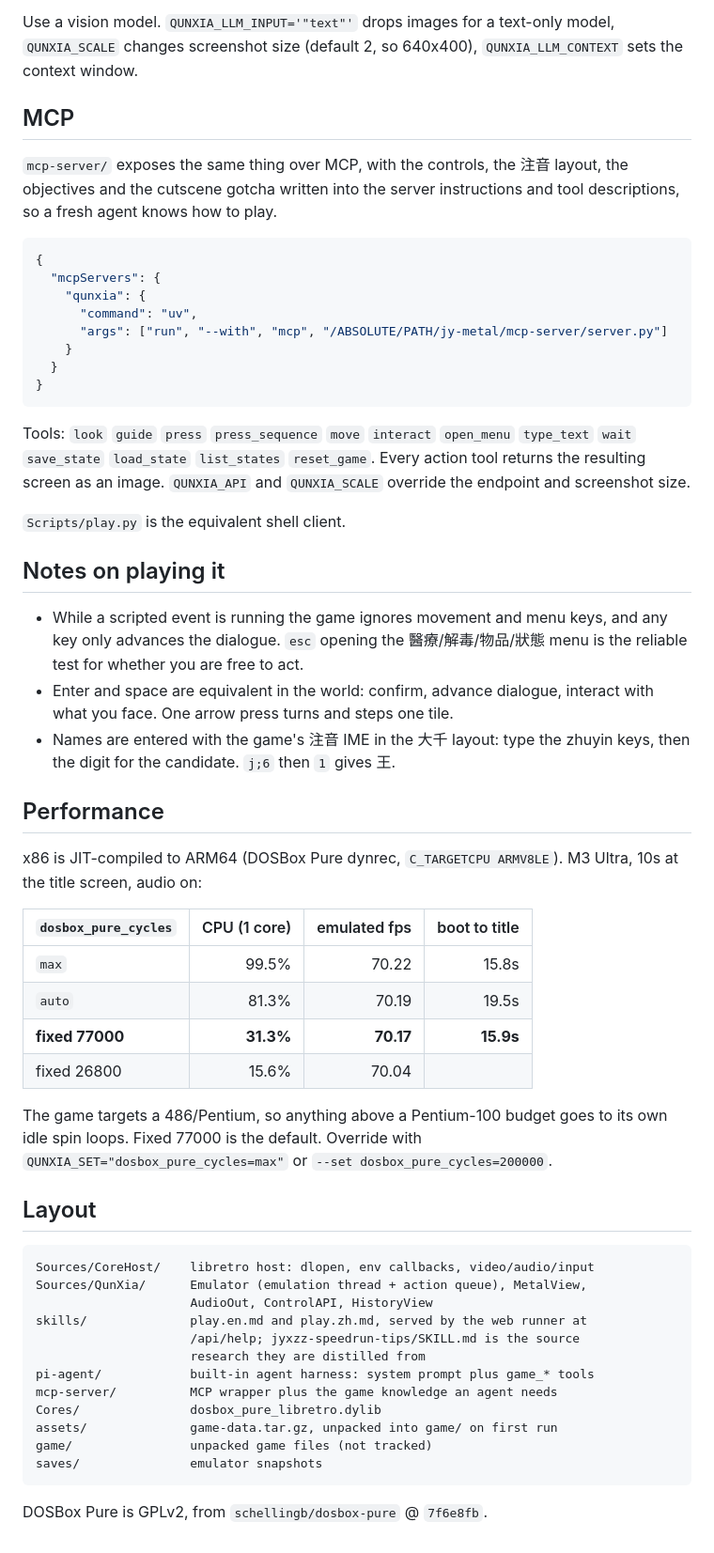
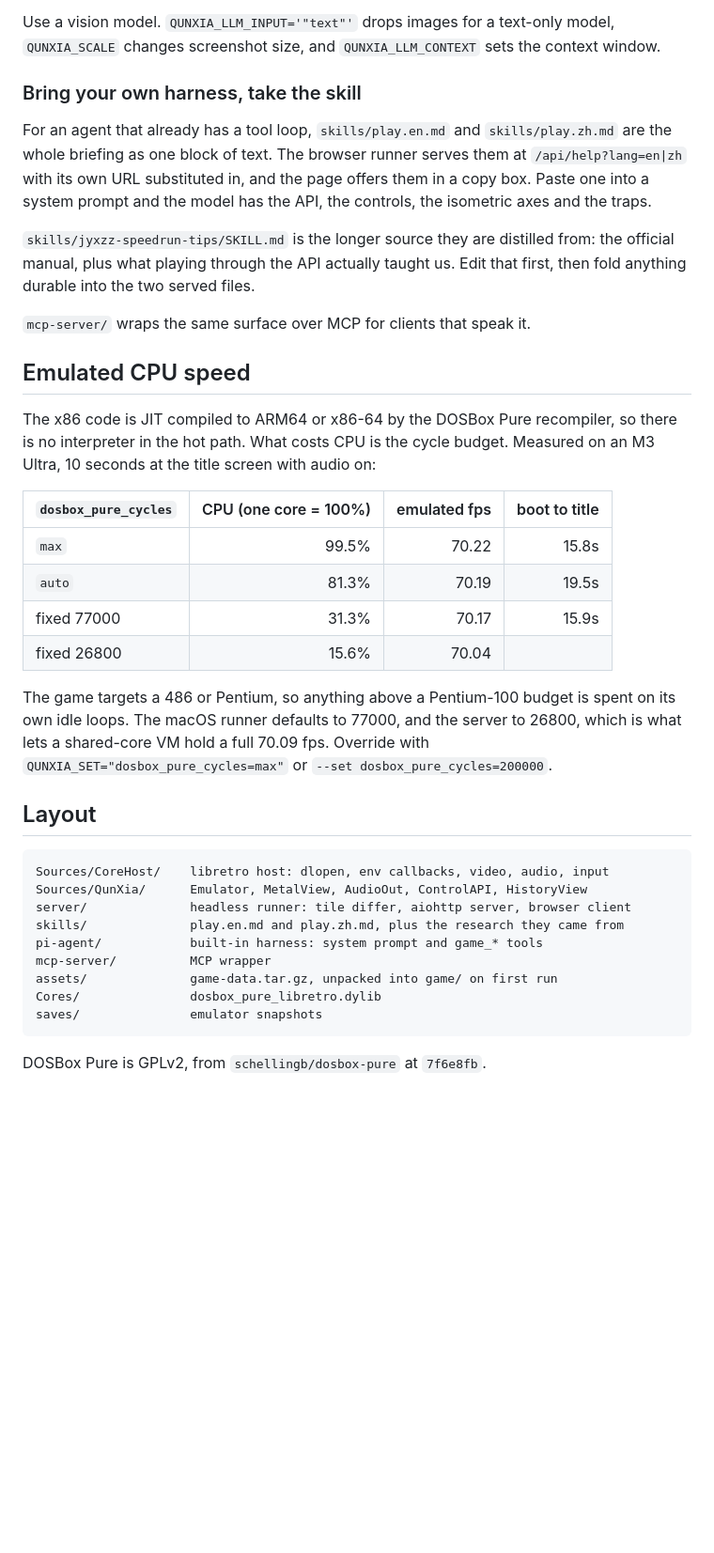
Before and after one commit to LYMDLUT/jy-crpg-bench, a Markdown page: README.md, the part around one of its changes. Shown at 94% size. Drawn GitHub-style; blank space fills up the shorter version.

````diff
--- a/README.md
+++ b/README.md
@@ -120,73 +177,52 @@ automatically as a session grows, and those notes are what survive it.
 
 Use a vision model. `QUNXIA_LLM_INPUT='"text"'` drops images for a text-only
-model, `QUNXIA_SCALE` changes screenshot size (default 2, so 640x400),
-`QUNXIA_LLM_CONTEXT` sets the context window.
+model, `QUNXIA_SCALE` changes screenshot size, and `QUNXIA_LLM_CONTEXT` sets the
+context window.
 
-## MCP
+### Bring your own harness, take the skill
 
-`mcp-server/` exposes the same thing over MCP, with the controls, the 注音
-layout, the objectives and the cutscene gotcha written into the server
-instructions and tool descriptions, so a fresh agent knows how to play.
+For an agent that already has a tool loop, `skills/play.en.md` and
+`skills/play.zh.md` are the whole briefing as one block of text. The browser
+runner serves them at `/api/help?lang=en|zh` with its own URL substituted in,
+and the page offers them in a copy box. Paste one into a system prompt and the
+model has the API, the controls, the isometric axes and the traps.
 
-```json
-{
-  "mcpServers": {
-    "qunxia": {
-      "command": "uv",
-      "args": ["run", "--with", "mcp", "/ABSOLUTE/PATH/jy-metal/mcp-server/server.py"]
-    }
-  }
-}
-```
+`skills/jyxzz-speedrun-tips/SKILL.md` is the longer source they are distilled
+from: the official manual, plus what playing through the API actually taught us.
+Edit that first, then fold anything durable into the two served files.
 
-Tools: `look` `guide` `press` `press_sequence` `move` `interact` `open_menu`
-`type_text` `wait` `save_state` `load_state` `list_states` `reset_game`. Every
-action tool returns the resulting screen as an image. `QUNXIA_API` and
-`QUNXIA_SCALE` override the endpoint and screenshot size.
+`mcp-server/` wraps the same surface over MCP for clients that speak it.
 
-`Scripts/play.py` is the equivalent shell client.
+## Emulated CPU speed
 
-## Notes on playing it
+The x86 code is JIT compiled to ARM64 or x86-64 by the DOSBox Pure recompiler,
+so there is no interpreter in the hot path. What costs CPU is the cycle budget.
+Measured on an M3 Ultra, 10 seconds at the title screen with audio on:
 
-- While a scripted event is running the game ignores movement and menu keys, and
-  any key only advances the dialogue. `esc` opening the 醫療/解毒/物品/狀態 menu
-  is the reliable test for whether you are free to act.
-- Enter and space are equivalent in the world: confirm, advance dialogue,
-  interact with what you face. One arrow press turns and steps one tile.
-- Names are entered with the game's 注音 IME in the 大千 layout: type the zhuyin
-  keys, then the digit for the candidate. `j;6` then `1` gives 王.
-
-## Performance
-
-x86 is JIT-compiled to ARM64 (DOSBox Pure dynrec, `C_TARGETCPU ARMV8LE`). M3
-Ultra, 10s at the title screen, audio on:
-
-| `dosbox_pure_cycles` | CPU (1 core) | emulated fps | boot to title |
+| `dosbox_pure_cycles` | CPU (one core = 100%) | emulated fps | boot to title |
 |---|---:|---:|---:|
 | `max` | 99.5% | 70.22 | 15.8s |
 | `auto` | 81.3% | 70.19 | 19.5s |
-| **fixed 77000** | **31.3%** | **70.17** | **15.9s** |
+| fixed 77000 | 31.3% | 70.17 | 15.9s |
 | fixed 26800 | 15.6% | 70.04 | |
 
-The game targets a 486/Pentium, so anything above a Pentium-100 budget goes to
-its own idle spin loops. Fixed 77000 is the default. Override with
-`QUNXIA_SET="dosbox_pure_cycles=max"` or `--set dosbox_pure_cycles=200000`.
+The game targets a 486 or Pentium, so anything above a Pentium-100 budget is
+spent on its own idle loops. The macOS runner defaults to 77000, and the server
+to 26800, which is what lets a shared-core VM hold a full 70.09 fps. Override
+with `QUNXIA_SET="dosbox_pure_cycles=max"` or `--set dosbox_pure_cycles=200000`.
 
 ## Layout
 
 ```
-Sources/CoreHost/    libretro host: dlopen, env callbacks, video/audio/input
-Sources/QunXia/      Emulator (emulation thread + action queue), MetalView,
-                     AudioOut, ControlAPI, HistoryView
-skills/              play.en.md and play.zh.md, served by the web runner at
-                     /api/help; jyxzz-speedrun-tips/SKILL.md is the source
-                     research they are distilled from
-pi-agent/            built-in agent harness: system prompt plus game_* tools
-mcp-server/          MCP wrapper plus the game knowledge an agent needs
+Sources/CoreHost/    libretro host: dlopen, env callbacks, video, audio, input
+Sources/QunXia/      Emulator, MetalView, AudioOut, ControlAPI, HistoryView
+server/              headless runner: tile differ, aiohttp server, browser client
+skills/              play.en.md and play.zh.md, plus the research they came from
+pi-agent/            built-in harness: system prompt and game_* tools
+mcp-server/          MCP wrapper
+assets/              game-data.tar.gz, unpacked into game/ on first run
 Cores/               dosbox_pure_libretro.dylib
-assets/              game-data.tar.gz, unpacked into game/ on first run
-game/                unpacked game files (not tracked)
 saves/               emulator snapshots
 ```
 
-DOSBox Pure is GPLv2, from `schellingb/dosbox-pure` @ `7f6e8fb`.
+DOSBox Pure is GPLv2, from `schellingb/dosbox-pure` at `7f6e8fb`.
````
Also changed, not shown: other parts of README.md (+125 -68 lines), docs/native.png (added), docs/web.png (added), 3 other files.
